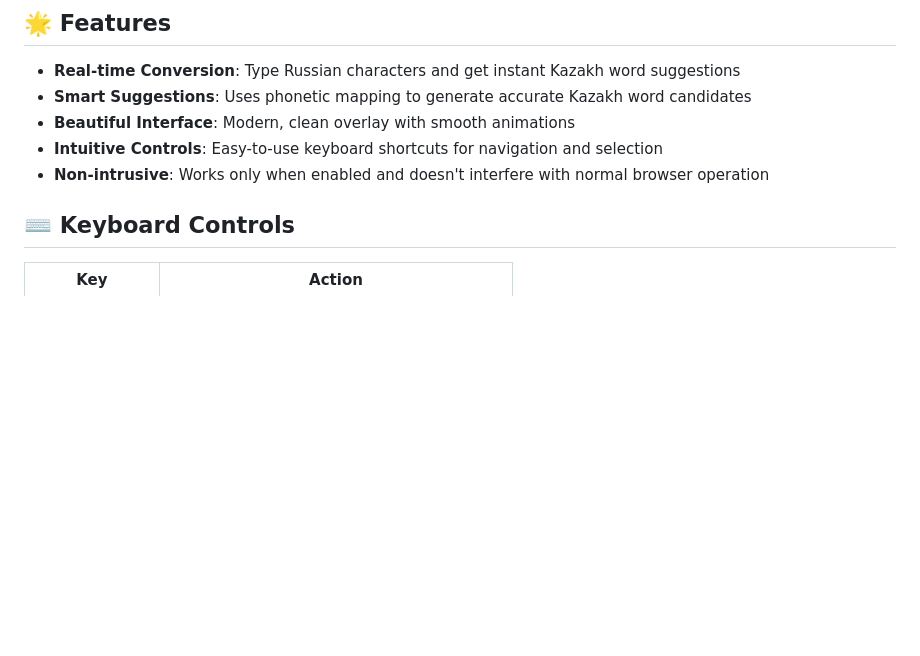
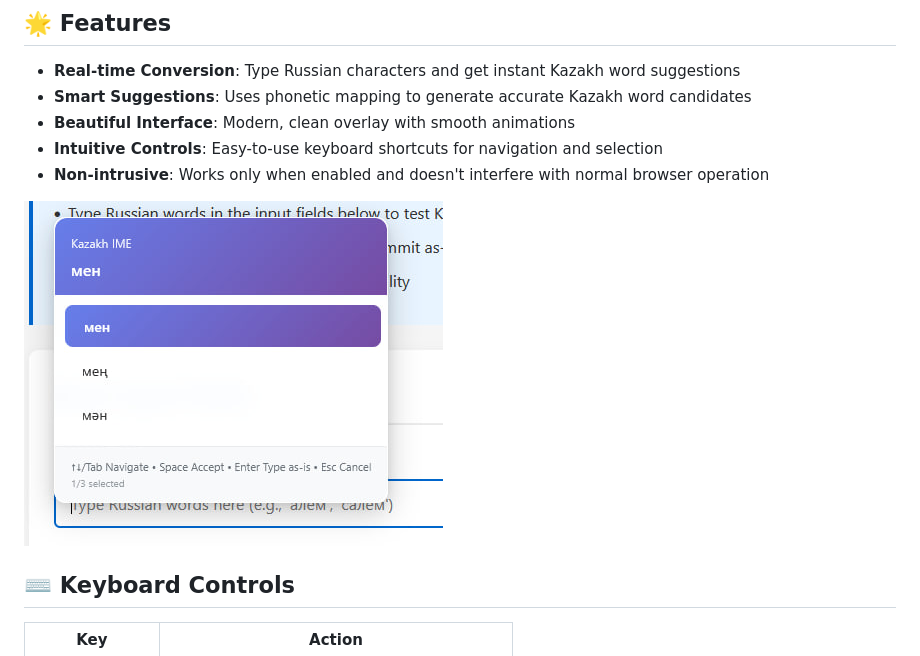
Before and after one commit to KtlTheBest/kaz-ime-ext, a Markdown page: README.md, the part around the change. Drawn GitHub-style; blank space fills up the shorter version.

Commit message:
Add demo picture to README.md

```diff
--- a/README.md
+++ b/README.md
@@ -11,6 +11,8 @@ A Firefox browser extension that provides an Input Method Engine (IME) for conve
 - **Beautiful Interface**: Modern, clean overlay with smooth animations
 - **Intuitive Controls**: Easy-to-use keyboard shortcuts for navigation and selection
 - **Non-intrusive**: Works only when enabled and doesn't interfere with normal browser operation
+
+![demo.jpg](demo.jpg)
 
 ## ⌨️ Keyboard Controls
 
```
